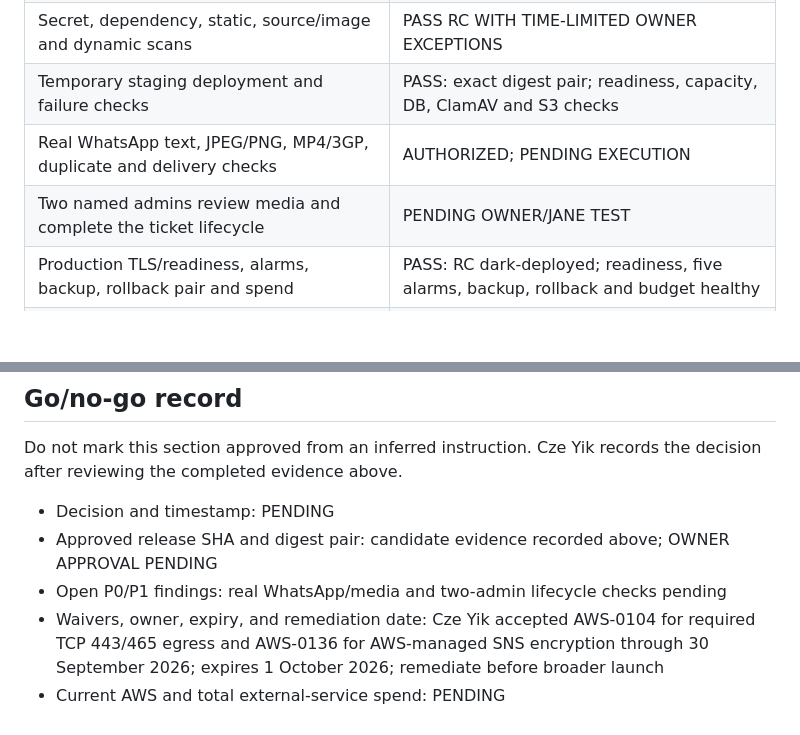
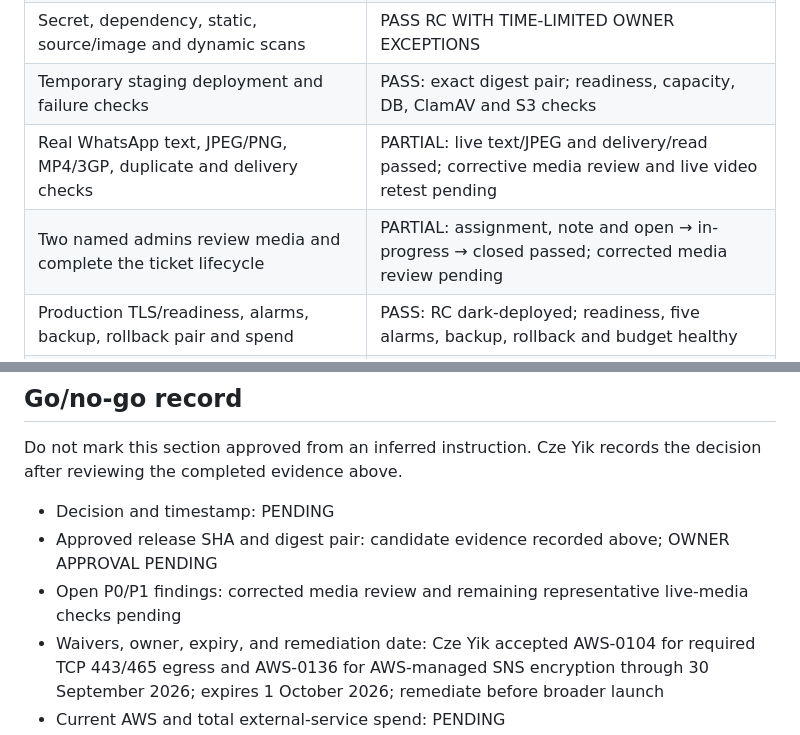
Before and after one commit to czeyik/AI-Customer-Service, a Markdown page: docs/wave-12-release-validation.md, 2 parts joined by grey strips. GitHub-like rendering; blank space fills up the shorter version.

```diff
--- a/docs/wave-12-release-validation.md
+++ b/docs/wave-12-release-validation.md
@@ -58,8 +58,8 @@ further model call is authorized or required.
 | Hosted `glm-5.3-flash` evaluation, actual latency/tokens/cost | PASS: authorized rerun 15/15 provider calls and 36/36 scenarios |
 | Secret, dependency, static, source/image and dynamic scans | PASS RC WITH TIME-LIMITED OWNER EXCEPTIONS |
 | Temporary staging deployment and failure checks | PASS: exact digest pair; readiness, capacity, DB, ClamAV and S3 checks |
-| Real WhatsApp text, JPEG/PNG, MP4/3GP, duplicate and delivery checks | AUTHORIZED; PENDING EXECUTION |
-| Two named admins review media and complete the ticket lifecycle | PENDING OWNER/JANE TEST |
+| Real WhatsApp text, JPEG/PNG, MP4/3GP, duplicate and delivery checks | PARTIAL: live text/JPEG and delivery/read passed; corrective media review and live video retest pending |
+| Two named admins review media and complete the ticket lifecycle | PARTIAL: assignment, note and open → in-progress → closed passed; corrected media review pending |
 | Production TLS/readiness, alarms, backup, rollback pair and spend | PASS: RC dark-deployed; readiness, five alarms, backup, rollback and budget healthy |
 | Production named admins and active approved corpus | PASS: 2 active admins with matching TOTP references; 24 approved records |
 | Current Meta messaging/media policy review | PASS (10 September 2026) |
@@ -124,7 +124,7 @@ reviewing the completed evidence above.
 
 - Decision and timestamp: PENDING
 - Approved release SHA and digest pair: candidate evidence recorded above; OWNER APPROVAL PENDING
-- Open P0/P1 findings: real WhatsApp/media and two-admin lifecycle checks pending
+- Open P0/P1 findings: corrected media review and remaining representative live-media checks pending
 - Waivers, owner, expiry, and remediation date: Cze Yik accepted AWS-0104 for required TCP 443/465
   egress and AWS-0136 for AWS-managed SNS encryption through 30 September 2026; expires 1 October
   2026; remediate before broader launch
```
Also changed, not shown: DELEGATION.md (+17 -0 lines).
